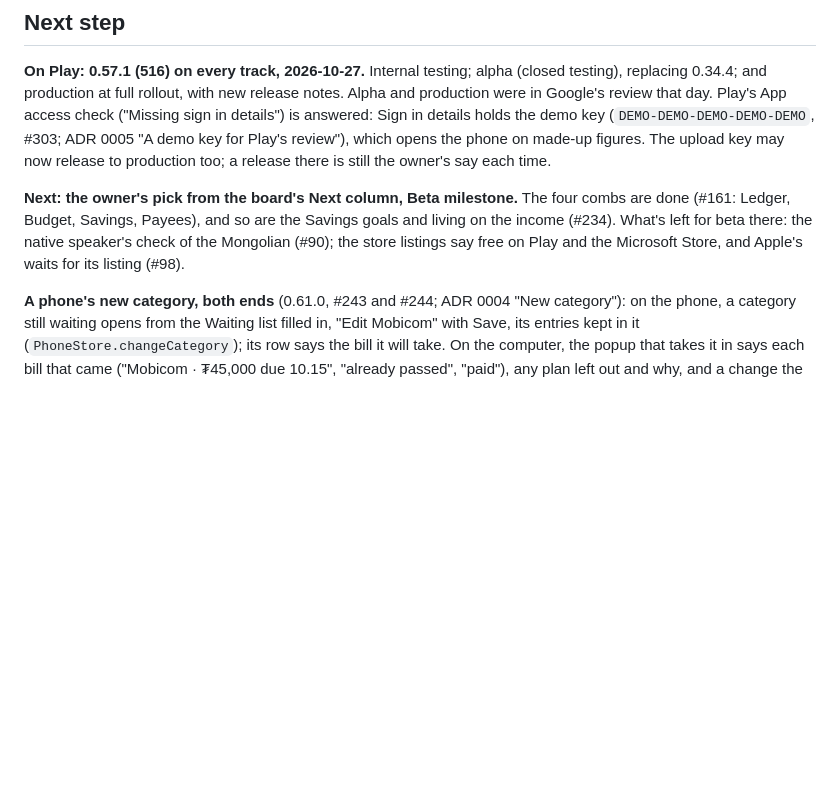
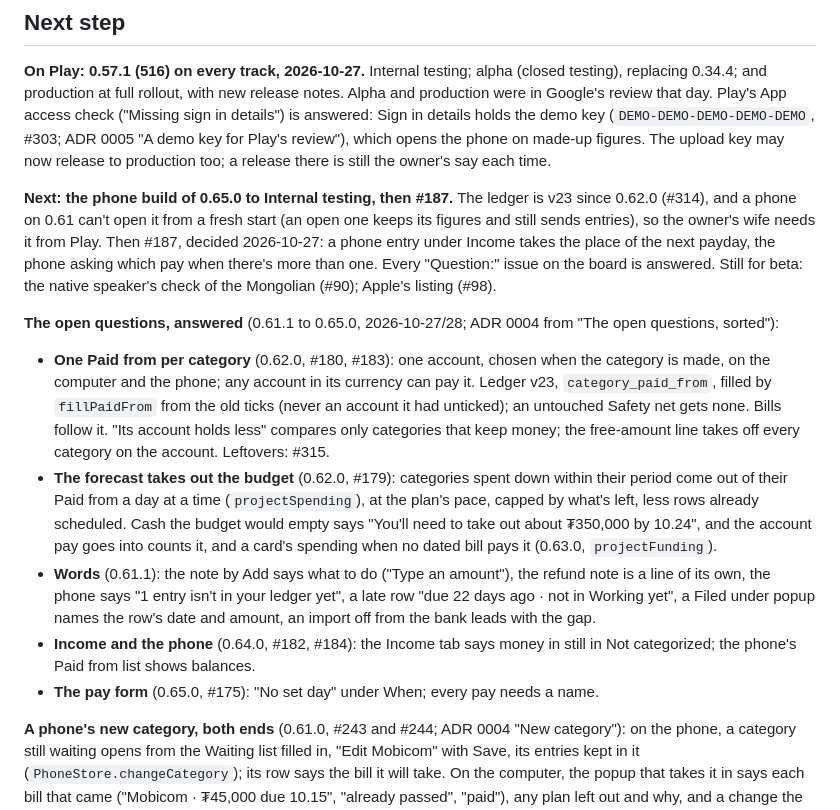
Before and after one commit to Loveland-Solutions/betterbudget-app, a Markdown page: docs/STATUS.md, the part around the change. Rendered like a GitHub page; blank space fills up the shorter version.

Commit message:
STATUS: the open questions answered (0.61.1 to 0.65.0); next, the phone build and #187
Co-Authored-By: Claude Opus 5.5 <noreply@anthropic.com>

```diff
--- a/docs/STATUS.md
+++ b/docs/STATUS.md
@@ -19,11 +19,35 @@ details") is answered: Sign in details holds the demo key (`DEMO-DEMO-DEMO-DEMO-
 The upload key may now release to production too; a release there is still the owner's
 say each time.
 
-**Next: the owner's pick from the board's Next column, Beta milestone.** The four
-combs are done (#161: Ledger, Budget, Savings, Payees), and so are the Savings goals
-and living on the income (#234). What's left for beta there: the native speaker's
-check of the Mongolian (#90); the store listings say free on Play and the Microsoft
-Store, and Apple's waits for its listing (#98).
+**Next: the phone build of 0.65.0 to Internal testing, then #187.** The ledger is v23
+since 0.62.0 (#314), and a phone on 0.61 can't open it from a fresh start (an open one
+keeps its figures and still sends entries), so the owner's wife needs it from Play.
+Then #187, decided 2026-10-27: a phone entry under Income takes the place of the next
+payday, the phone asking which pay when there's more than one. Every "Question:"
+issue on the board is answered. Still for beta: the native speaker's check of the
+Mongolian (#90); Apple's listing (#98).
+
+**The open questions, answered** (0.61.1 to 0.65.0, 2026-10-27/28; ADR 0004 from "The
+open questions, sorted"):
+- **One Paid from per category** (0.62.0, #180, #183): one account, chosen when the
+  category is made, on the computer and the phone; any account in its currency can pay
+  it. Ledger v23, `category_paid_from`, filled by `fillPaidFrom` from the old ticks
+  (never an account it had unticked); an untouched Safety net gets none. Bills follow
+  it. "Its account holds less" compares only categories that keep money; the free-amount
+  line takes off every category on the account. Leftovers: #315.
+- **The forecast takes out the budget** (0.62.0, #179): categories spent down within
+  their period come out of their Paid from a day at a time (`projectSpending`), at the
+  plan's pace, capped by what's left, less rows already scheduled. Cash the budget
+  would empty says "You'll need to take out about ₮350,000 by 10.24", and the account
+  pay goes into counts it, and a card's spending when no dated bill pays it (0.63.0,
+  `projectFunding`).
+- **Words** (0.61.1): the note by Add says what to do ("Type an amount"), the refund
+  note is a line of its own, the phone says "1 entry isn't in your ledger yet", a late
+  row "due 22 days ago · not in Working yet", a Filed under popup names the row's date
+  and amount, an import off from the bank leads with the gap.
+- **Income and the phone** (0.64.0, #182, #184): the Income tab says money in still in
+  Not categorized; the phone's Paid from list shows balances.
+- **The pay form** (0.65.0, #175): "No set day" under When; every pay needs a name.
 
 **A phone's new category, both ends** (0.61.0, #243 and #244; ADR 0004 "New
 category"): on the phone, a category still waiting opens from the Waiting list filled
```
